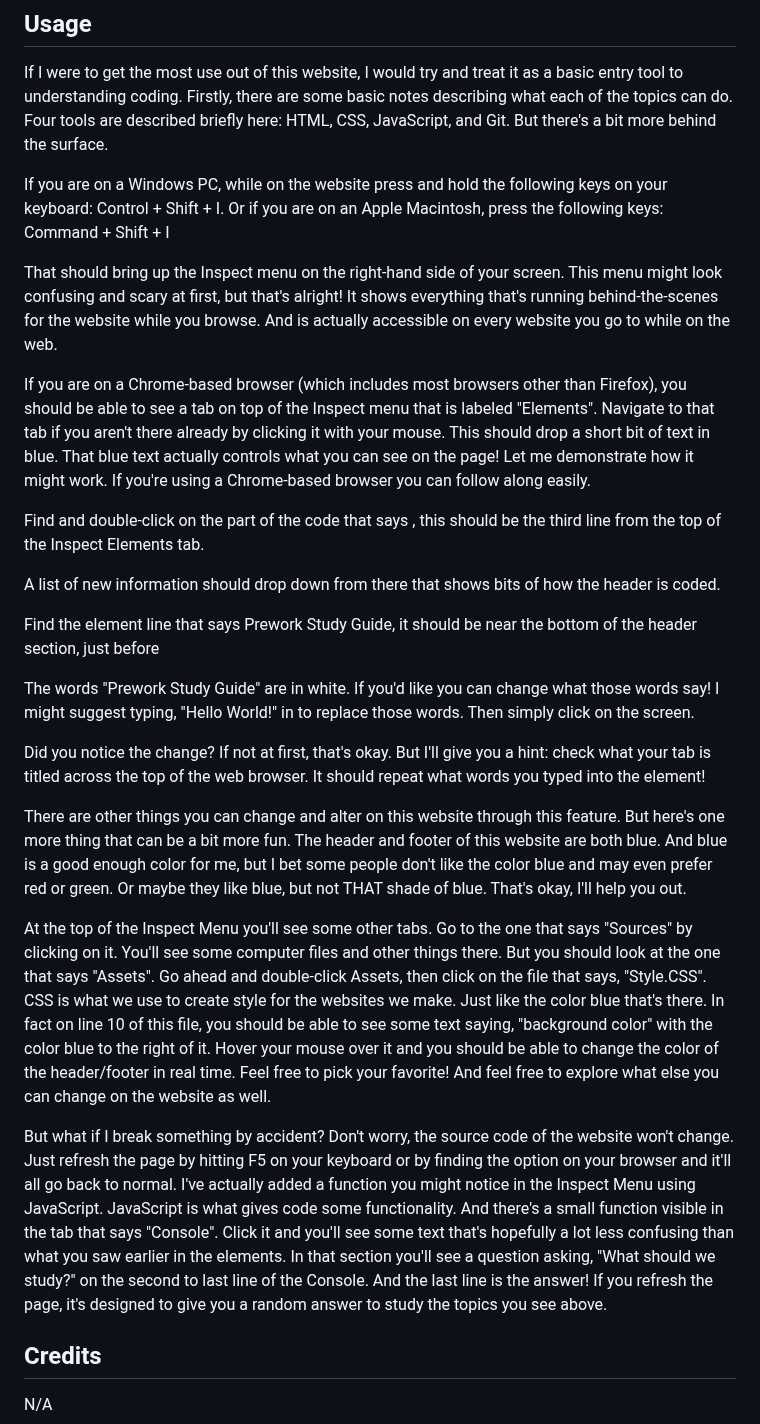
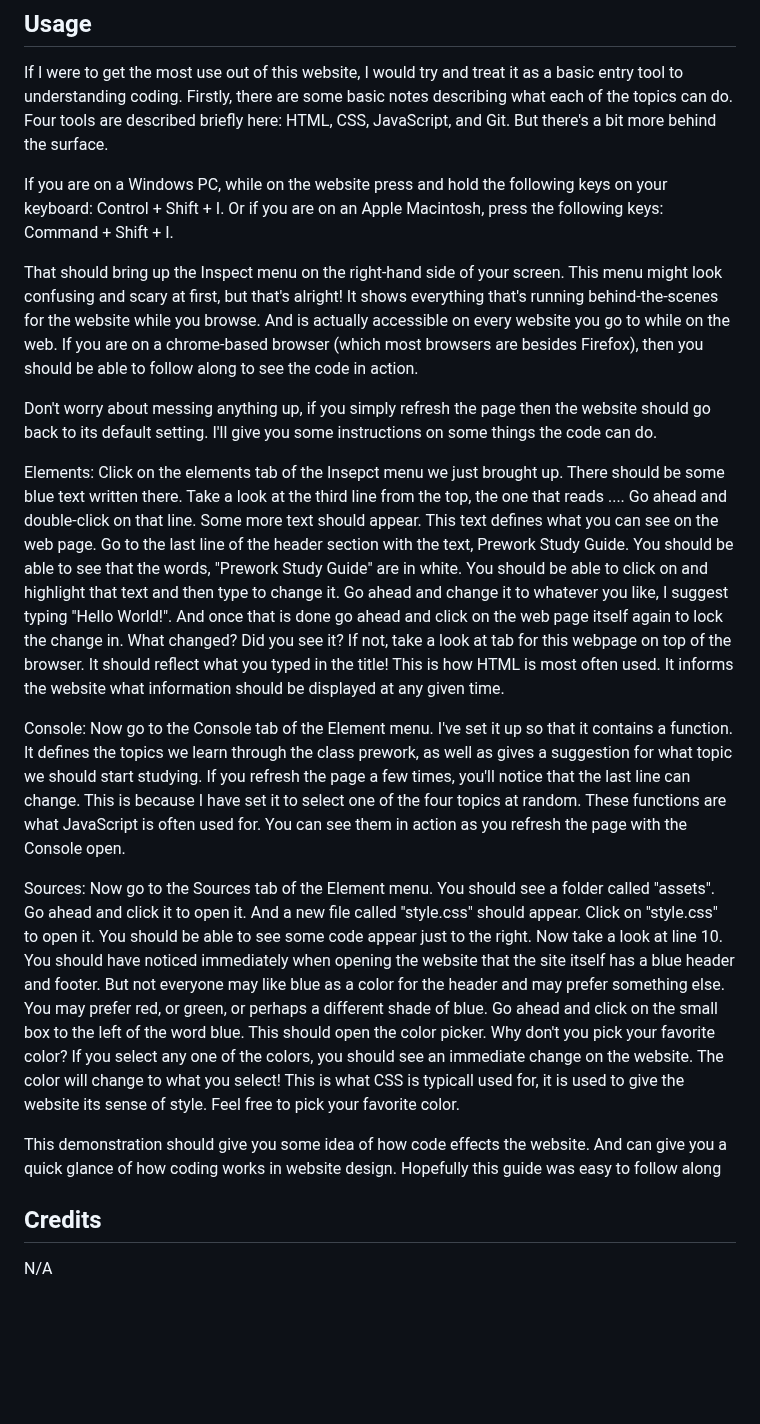
Before and after one commit to JHelton404/prework-study-guide, a Markdown page: README.md, the part around one of its changes. Rendered like a GitHub page; blank space fills up the shorter version.

```diff
--- a/README.md
+++ b/README.md
@@ -27,39 +27,19 @@ N/A
 ## Usage
 If I were to get the most use out of this website, I would try and treat it as a basic entry tool to understanding coding. Firstly, there are some basic notes describing what each of the topics can do. Four tools are described briefly here: HTML, CSS, JavaScript, and Git. But there's a bit more behind the surface.
 
+If you are on a Windows PC, while on the website press and hold the following keys on your keyboard: Control + Shift + I. Or if you are on an Apple Macintosh, press the following keys: Command + Shift + I.
 
-If you are on a Windows PC, while on the website press and hold the following keys on your keyboard: Control + Shift + I. Or if you are on an Apple Macintosh, press the following keys: Command + Shift + I
+That should bring up the Inspect menu on the right-hand side of your screen. This menu might look confusing and scary at first, but that's alright! It shows everything that's running behind-the-scenes for the website while you browse. And is actually accessible on every website you go to while on the web. If you are on a chrome-based browser (which most browsers are besides Firefox), then you should be able to follow along to see the code in action.
 
+Don't worry about messing anything up, if you simply refresh the page then the website should go back to its default setting. I'll give you some instructions on some things the code can do.
 
-That should bring up the Inspect menu on the right-hand side of your screen. This menu might look confusing and scary at first, but that's alright! It shows everything that's running behind-the-scenes for the website while you browse. And is actually accessible on every website you go to while on the web.
+Elements: Click on the elements tab of the Insepct menu we just brought up. There should be some blue text written there. Take a look at the third line from the top, the one that reads <head>...</head>. Go ahead and double-click on that line. Some more text should appear. This text defines what you can see on the web page. Go to the last line of the header section with the text, <title>Prework Study Guide</title>. You should be able to see that the words, "Prework Study Guide" are in white. You should be able to click on and highlight that text and then type to change it. Go ahead and change it to whatever you like, I suggest typing "Hello World!". And once that is done go ahead and click on the web page itself again to lock the change in. What changed? Did you see it? If not, take a look at tab for this webpage on top of the browser. It should reflect what you typed in the title! This is how HTML is most often used. It informs the website what information should be displayed at any given time.
 
+Console: Now go to the Console tab of the Element menu. I've set it up so that it contains a function. It defines the topics we learn through the class prework, as well as gives a suggestion for what topic we should start studying. If you refresh the page a few times, you'll notice that the last line can change. This is because I have set it to select one of the four topics at random. These functions are what JavaScript is often used for. You can see them in action as you refresh the page with the Console open.
 
-If you are on a Chrome-based browser (which includes most browsers other than Firefox), you should be able to see a tab on top of the Inspect menu that is labeled "Elements". Navigate to that tab if you aren't there already by clicking it with your mouse. This should drop a short bit of text in blue. That blue text actually controls what you can see on the page! Let me demonstrate how it might work. If you're using a Chrome-based browser you can follow along easily.
+Sources: Now go to the Sources tab of the Element menu. You should see a folder called "assets". Go ahead and click it to open it. And a new file called "style.css" should appear. Click on "style.css" to open it. You should be able to see some code appear just to the right. Now take a look at line 10. You should have noticed immediately when opening the website that the site itself has a blue header and footer. But not everyone may like blue as a color for the header and may prefer something else. You may prefer red, or green, or perhaps a different shade of blue. Go ahead and click on the small box to the left of the word blue. This should open the color picker. Why don't you pick your favorite color? If you select any one of the colors, you should see an immediate change on the website. The color will change to what you select! This is what CSS is typicall used for, it is used to give the website its sense of style. Feel free to pick your favorite color.
 
-
-Find and double-click on the part of the code that says <head>, this should be the third line from the top of the Inspect Elements tab.
-
-
-A list of new information should drop down from there that shows bits of how the header is coded.
-
-
-Find the element line that says <title>Prework Study Guide</title>, it should be near the bottom of the header section, just before </head>
-
-
-The words "Prework Study Guide" are in white. If you'd like you can change what those words say! I might suggest typing, "Hello World!" in to replace those words. Then simply click on the screen.
-
-
-Did you notice the change? If not at first, that's okay. But I'll give you a hint: check what your tab is titled across the top of the web browser. It should repeat what words you typed into the element!
-
-
-There are other things you can change and alter on this website through this feature. But here's one more thing that can be a bit more fun. The header and footer of this website are both blue. And blue is a good enough color for me, but I bet some people don't like the color blue and may even prefer red or green. Or maybe they like blue, but not THAT shade of blue. That's okay, I'll help you out.
-
-
-At the top of the Inspect Menu you'll see some other tabs. Go to the one that says "Sources" by clicking on it. You'll see some computer files and other things there. But you should look at the one that says "Assets". Go ahead and double-click Assets, then click on the file that says, "Style.CSS". CSS is what we use to create style for the websites we make. Just like the color blue that's there. In fact on line 10 of this file, you should be able to see some text saying, "background color" with the color blue to the right of it. Hover your mouse over it and you should be able to change the color of the header/footer in real time. Feel free to pick your favorite! And feel free to explore what else you can change on the website as well.
-
-
-But what if I break something by accident? Don't worry, the source code of the website won't change. Just refresh the page by hitting F5 on your keyboard or by finding the option on your browser and it'll all go back to normal. I've actually added a function you might notice in the Inspect Menu using JavaScript. JavaScript is what gives code some functionality. And there's a small function visible in the tab that says "Console". Click it and you'll see some text that's hopefully a lot less confusing than what you saw earlier in the elements. In that section you'll see a question asking, "What should we study?" on the second to last line of the Console. And the last line is the answer! If you refresh the page, it's designed to give you a random answer to study the topics you see above.
-
+This demonstration should give you some idea of how code effects the website. And can give you a quick glance of how coding works in website design. Hopefully this guide was easy to follow along
 
 ## Credits
 N/A
```
Also changed, not shown: other parts of README.md (+1 -1 lines).
